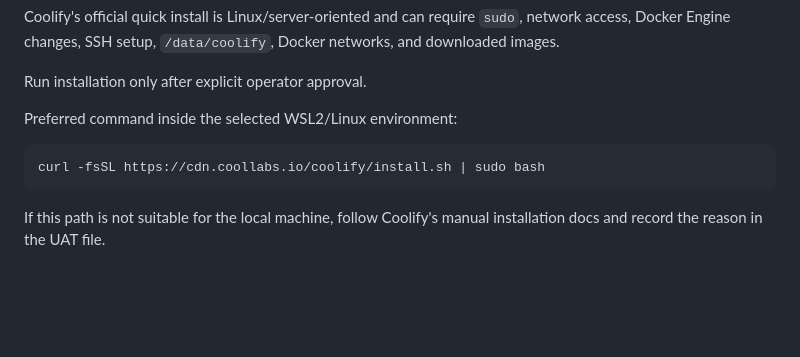
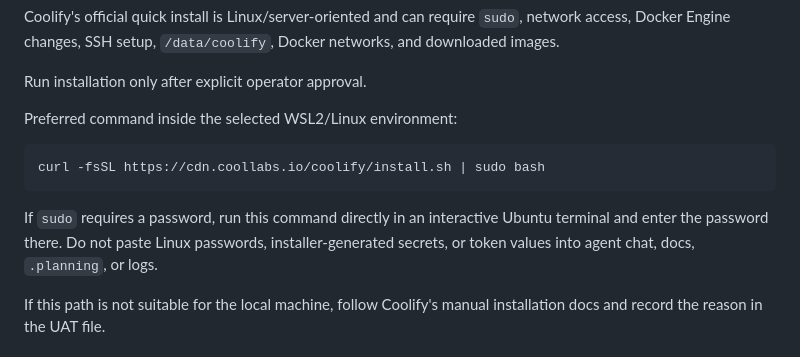
Before and after one commit to alkuramshina/assistant-platform, a Markdown page: ops/runbooks/local-coolify-rehearsal.md, the part around the change. Rendered like a GitHub page; blank space fills up the shorter version.

Commit message:
docs(03.1-01): document interactive sudo install step
- note Coolify installer may require Ubuntu terminal password entry

- keep passwords and generated secrets out of agent-visible artifacts

````diff
--- a/ops/runbooks/local-coolify-rehearsal.md
+++ b/ops/runbooks/local-coolify-rehearsal.md
@@ -69,6 +69,8 @@ Preferred command inside the selected WSL2/Linux environment:
 curl -fsSL https://cdn.coollabs.io/coolify/install.sh | sudo bash
 ```
 
+If `sudo` requires a password, run this command directly in an interactive Ubuntu terminal and enter the password there. Do not paste Linux passwords, installer-generated secrets, or token values into agent chat, docs, `.planning`, or logs.
+
 If this path is not suitable for the local machine, follow Coolify's manual installation docs and record the reason in the UAT file.
 
 ## Verify Local Coolify
````
